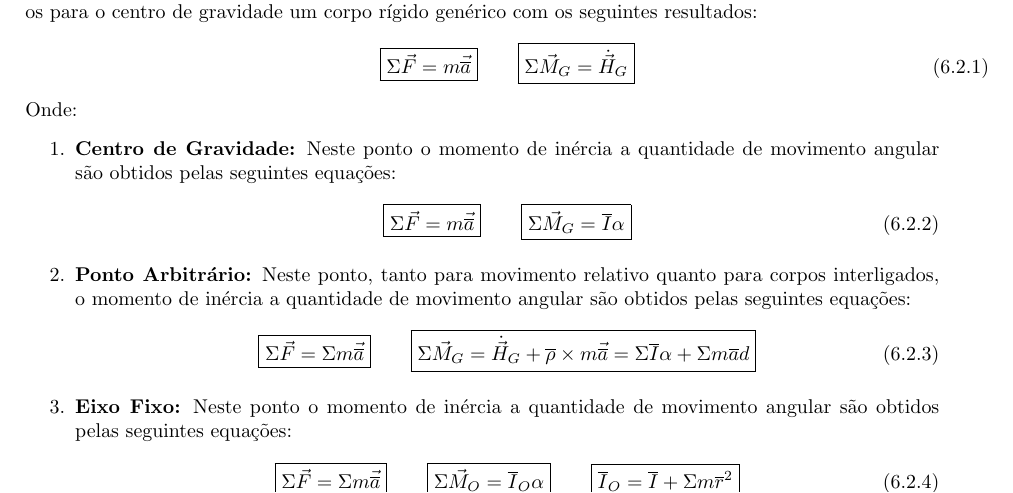
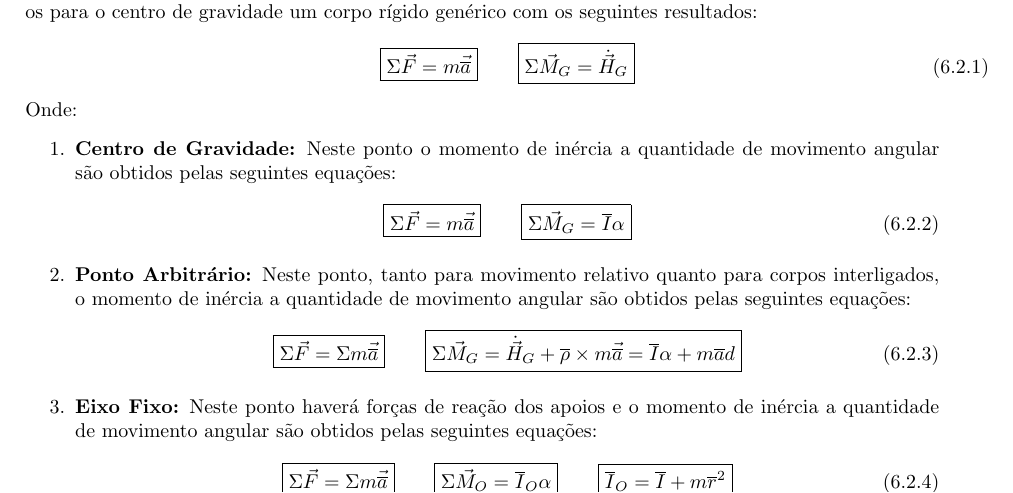
Before and after one commit to tr0fin0/classes_unicamp, a LaTeX document (em404/em404.tex): part of page 15 of 16, cut so that both start at the same text. Compiled offline with pdfLaTeX.

Commit message:
:construction: edit text

```diff
--- a/em404/em404.tex
+++ b/em404/em404.tex
@@ -1120,11 +1120,11 @@
                             \boxed{
                                 \Sigma\vec{M}_{G} =
                                 \dot{\vec{H}}_{G} + \overline{\rho}\times m \vec{\overline{a}} =
-                                \Sigma\overline{I}\alpha + \Sigma m\overline{a}d
+                                \overline{I}\alpha + m\overline{a}d
                             }
                         \end{equation}
 
-                    \item \textbf{Eixo Fixo:} Neste ponto o momento de inércia a quantidade de movimento angular são obtidos pelas seguintes equações:
+                    \item \textbf{Eixo Fixo:} Neste ponto haverá forças de reação dos apoios e o momento de inércia a quantidade de movimento angular são obtidos pelas seguintes equações:
                         \begin{equation}
                             \boxed{
                                 \Sigma\vec{F} = \Sigma m\vec{\overline{a}}
```
Also changed, not shown: em404/em404.tex (2 more changed lines).
